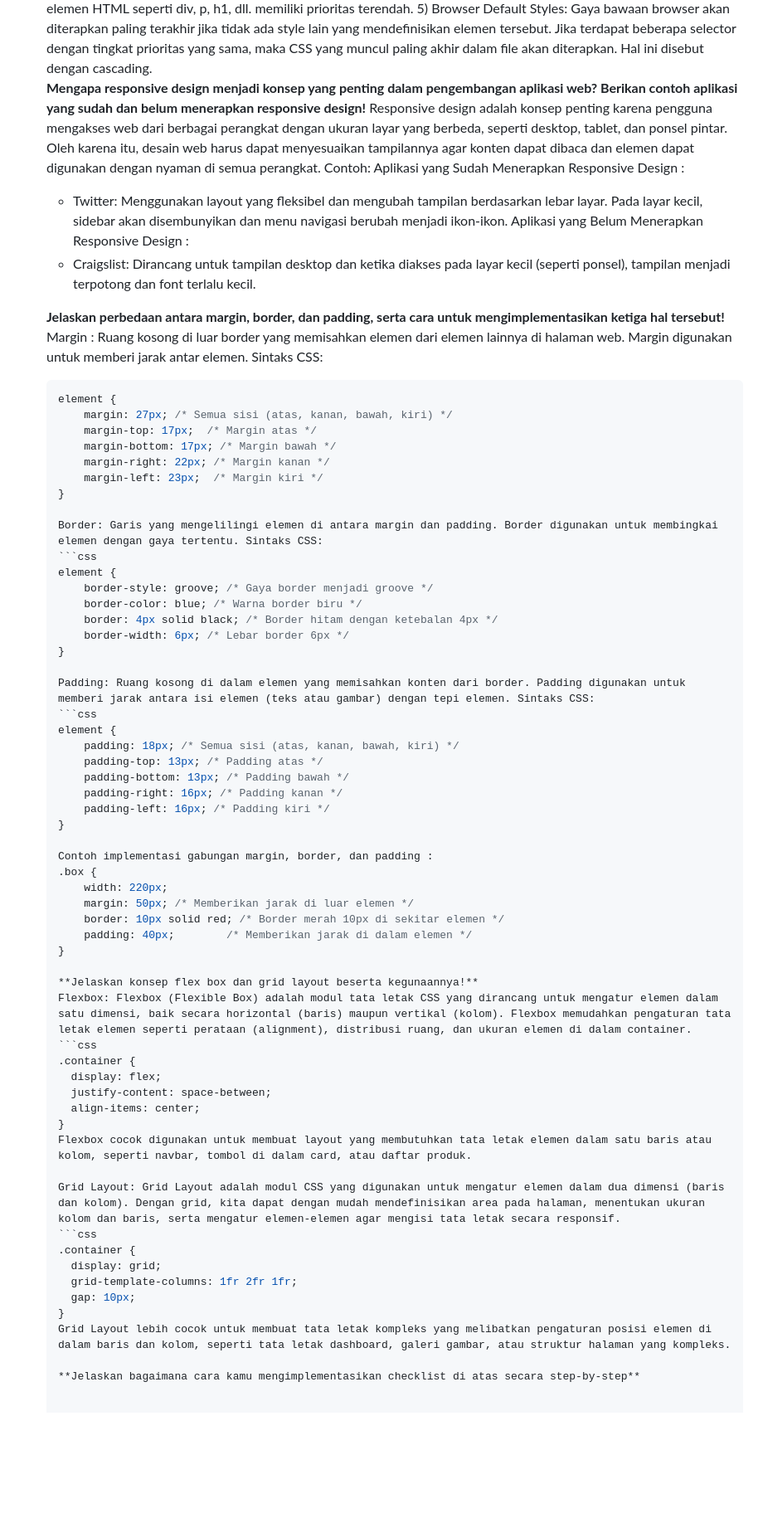
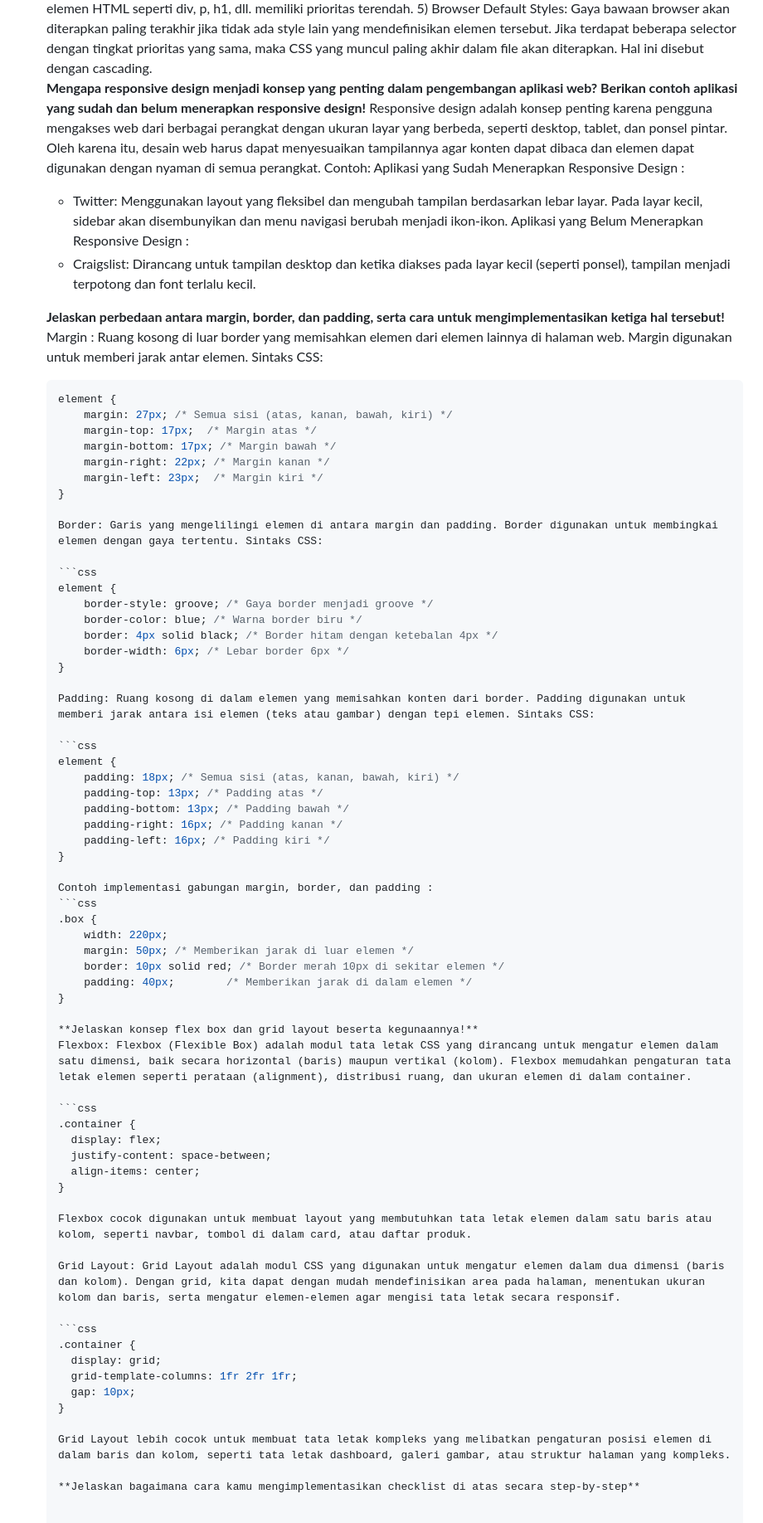
Before and after one commit to yemy16/Luxury-Glow, a Markdown page: README.md, the part around one of its changes. Shown at 83% size. Drawn GitHub-style; folded sections open; blank space fills up the shorter version.

Commit message:
Benerin readme

````diff
--- a/README.md
+++ b/README.md
@@ -165,6 +165,7 @@ Ketika terdapat beberapa CSS selector yang diterapkan pada elemen HTML yang sama
 5) Browser Default Styles: Gaya bawaan browser akan diterapkan paling terakhir jika tidak ada style lain yang mendefinisikan elemen tersebut.
 Jika terdapat beberapa selector dengan tingkat prioritas yang sama, maka CSS yang muncul paling akhir dalam file akan diterapkan. Hal ini disebut dengan cascading.
 
+
 **Mengapa responsive design menjadi konsep yang penting dalam pengembangan aplikasi web? Berikan contoh aplikasi yang sudah dan belum menerapkan responsive design!**
 Responsive design adalah konsep penting karena pengguna mengakses web dari berbagai perangkat dengan ukuran layar yang berbeda, seperti desktop, tablet, dan ponsel pintar. Oleh karena itu, desain web harus dapat menyesuaikan tampilannya agar konten dapat dibaca dan elemen dapat digunakan dengan nyaman di semua perangkat.
 Contoh:
@@ -173,8 +174,10 @@ Aplikasi yang Sudah Menerapkan Responsive Design :
 Aplikasi yang Belum Menerapkan Responsive Design :
 - Craigslist: Dirancang untuk tampilan desktop dan ketika diakses pada layar kecil (seperti ponsel), tampilan menjadi terpotong dan font terlalu kecil.
 
+
 **Jelaskan perbedaan antara margin, border, dan padding, serta cara untuk mengimplementasikan ketiga hal tersebut!**
 Margin : Ruang kosong di luar border yang memisahkan elemen dari elemen lainnya di halaman web. Margin digunakan untuk memberi jarak antar elemen. Sintaks CSS:
+
 ```css
 element {
     margin: 27px; /* Semua sisi (atas, kanan, bawah, kiri) */
@@ -185,6 +188,7 @@ element {
 }
 
 Border: Garis yang mengelilingi elemen di antara margin dan padding. Border digunakan untuk membingkai elemen dengan gaya tertentu. Sintaks CSS:
+
 ```css
 element {
     border-style: groove; /* Gaya border menjadi groove */
@@ -194,6 +198,7 @@ element {
 }
 
 Padding: Ruang kosong di dalam elemen yang memisahkan konten dari border. Padding digunakan untuk memberi jarak antara isi elemen (teks atau gambar) dengan tepi elemen. Sintaks CSS:
+
 ```css
 element {
     padding: 18px; /* Semua sisi (atas, kanan, bawah, kiri) */
@@ -204,6 +209,7 @@ element {
 }
 
 Contoh implementasi gabungan margin, border, dan padding :
+```css
 .box {
     width: 220px;
     margin: 50px; /* Memberikan jarak di luar elemen */
@@ -213,21 +219,25 @@ Contoh implementasi gabungan margin, border, dan padding :
 
 **Jelaskan konsep flex box dan grid layout beserta kegunaannya!**
 Flexbox: Flexbox (Flexible Box) adalah modul tata letak CSS yang dirancang untuk mengatur elemen dalam satu dimensi, baik secara horizontal (baris) maupun vertikal (kolom). Flexbox memudahkan pengaturan tata letak elemen seperti perataan (alignment), distribusi ruang, dan ukuran elemen di dalam container.
+
 ```css
 .container {
   display: flex;
   justify-content: space-between;
   align-items: center;
 }
+
 Flexbox cocok digunakan untuk membuat layout yang membutuhkan tata letak elemen dalam satu baris atau kolom, seperti navbar, tombol di dalam card, atau daftar produk.
 
 Grid Layout: Grid Layout adalah modul CSS yang digunakan untuk mengatur elemen dalam dua dimensi (baris dan kolom). Dengan grid, kita dapat dengan mudah mendefinisikan area pada halaman, menentukan ukuran kolom dan baris, serta mengatur elemen-elemen agar mengisi tata letak secara responsif.
+
 ```css
 .container {
   display: grid;
   grid-template-columns: 1fr 2fr 1fr;
   gap: 10px;
 }
+
 Grid Layout lebih cocok untuk membuat tata letak kompleks yang melibatkan pengaturan posisi elemen di dalam baris dan kolom, seperti tata letak dashboard, galeri gambar, atau struktur halaman yang kompleks.
 
 **Jelaskan bagaimana cara kamu mengimplementasikan checklist di atas secara step-by-step**
````
Also changed, not shown: other parts of README.md (+4 -4 lines).
